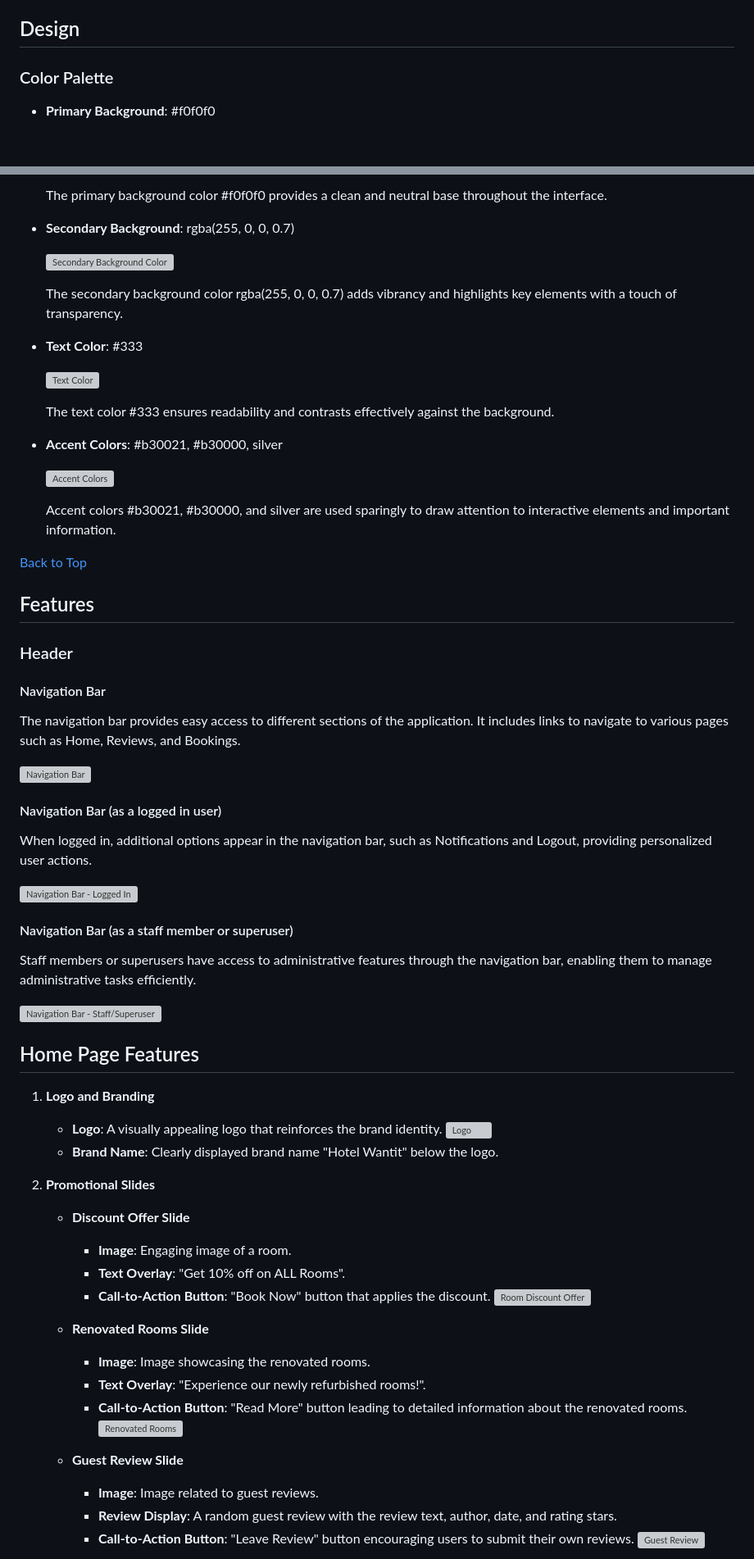
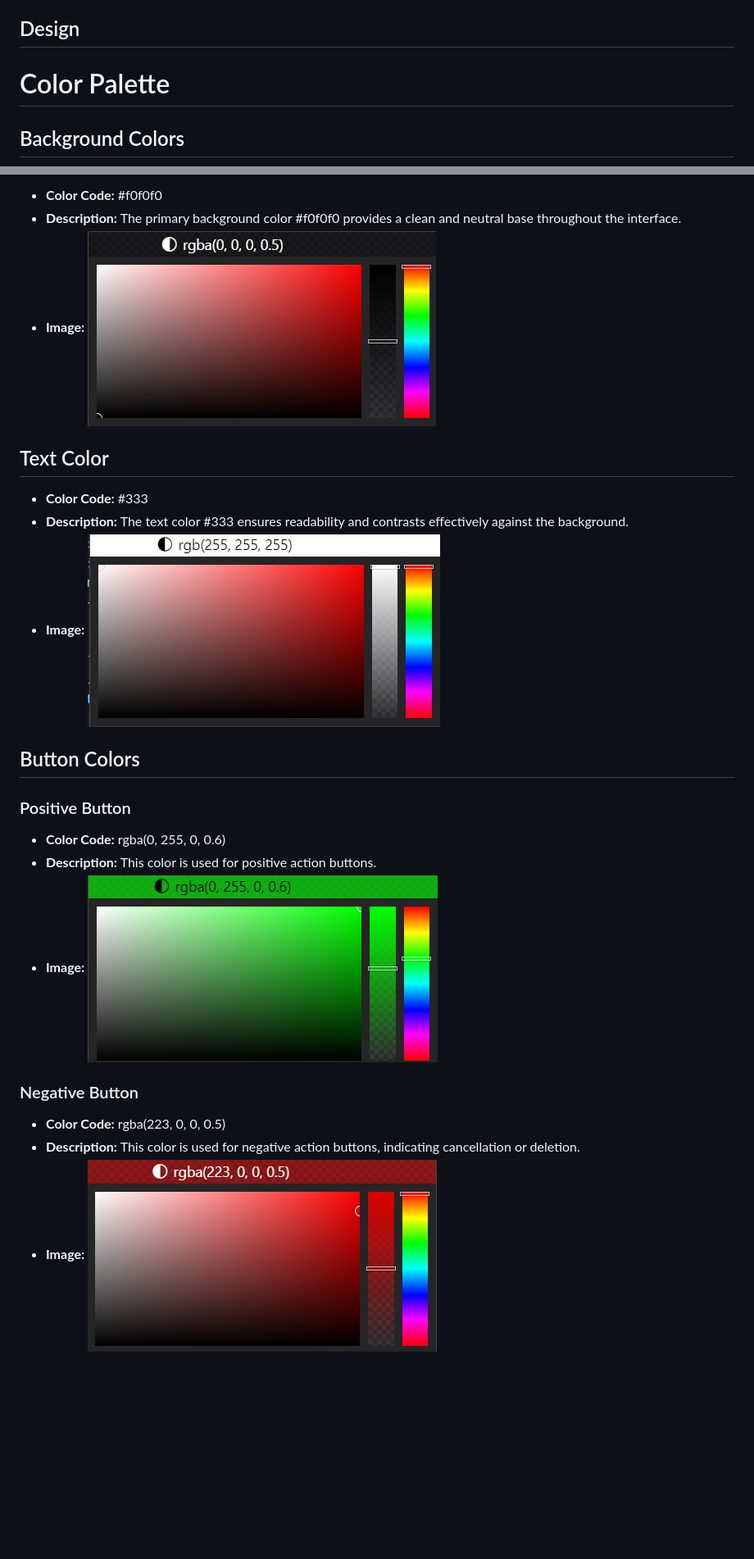
Before and after one commit to nlekkerman/hotel-wantit, a Markdown page: README.md, 2 parts joined by grey strips. Shown: that part at 82% size. Drawn GitHub-style; pictures changed too: assets/validation-images/background-color-image.jpg (added), assets/validation-images/negative_button_image.jpg (added), assets/validation-images/positive-button-image.png (added); blank space fills up the shorter version; grey boxes are pictures that could not be loaded.

Commit message:
Added images to collor palete in readme file

```diff
--- a/README.md
+++ b/README.md
@@ -206,7 +206,7 @@ Our project embraces a minimalist design ethos with a touch of uniqueness that s
 
 ## Design
 
-### Color Palette
+# Color Palette
 
-- **Primary Background**: #f0f0f0
+## Background Colors
 
@@ -214,69 +214,25 @@ Our project embraces a minimalist design ethos with a touch of uniqueness that s
 
-  The primary background color #f0f0f0 provides a clean and neutral base throughout the interface.
+- **Color Code:** #f0f0f0
+- **Description:** The primary background color #f0f0f0 provides a clean and neutral base throughout the interface.
+- **Image:** ![Primary Background Color](assets/validation-images/background-color-image.jpg)
 
-- **Secondary Background**: rgba(255, 0, 0, 0.7)
+## Text Color
 
-  ![Secondary Background Color](path/to/secondary-background-color.png)
+- **Color Code:** #333
+- **Description:** The text color #333 ensures readability and contrasts effectively against the background.
+- **Image:** ![Text Color](assets/validation-images/text-color-image.jpg)
 
-  The secondary background color rgba(255, 0, 0, 0.7) adds vibrancy and highlights key elements with a touch of transparency.
+## Button Colors
 
-- **Text Color**: #333
+### Positive Button
 
-  ![Text Color](path/to/text-color.png)
+- **Color Code:** rgba(0, 255, 0, 0.6)
+- **Description:** This color is used for positive action buttons.
+- **Image:** ![Positive Button Color](assets/validation-images/positive-button-image.png)
 
-  The text color #333 ensures readability and contrasts effectively against the background.
+### Negative Button
 
-- **Accent Colors**: #b30021, #b30000, silver
+- **Color Code:** rgba(223, 0, 0, 0.5)
+- **Description:** This color is used for negative action buttons, indicating cancellation or deletion.
+- **Image:** ![Negative Button Color](assets/validation-images/negative_button_image.jpg)
 
-  ![Accent Colors](path/to/accent-colors.png)
-
-  Accent colors #b30021, #b30000, and silver are used sparingly to draw attention to interactive elements and important information.
-
-[Back to Top](#table-of-contents)
-
-## Features
-
-### Header
-
-#### Navigation Bar
-The navigation bar provides easy access to different sections of the application. It includes links to navigate to various pages such as Home, Reviews, and Bookings.
-
-![Navigation Bar](assets/validation-images/testing/positive_login.png)
-
-#### Navigation Bar (as a logged in user)
-When logged in, additional options appear in the navigation bar, such as Notifications and Logout, providing personalized user actions.
-
-![Navigation Bar - Logged In](assets/validation-images/features/navigation_bar_logged_in.png)
-
-#### Navigation Bar (as a staff member or superuser)
-Staff members or superusers have access to administrative features through the navigation bar, enabling them to manage administrative tasks efficiently.
-
-![Navigation Bar - Staff/Superuser](assets/validation-images/testing/positive_login.png)
-
-
-## Home Page Features
-
-1. **Logo and Branding**
-   - **Logo**: A visually appealing logo that reinforces the brand identity.
-     ![Logo](assets/validation-images/features/logo.png)
-   - **Brand Name**: Clearly displayed brand name "Hotel Wantit" below the logo.
-
-2. **Promotional Slides**
-   - **Discount Offer Slide**
-     - **Image**: Engaging image of a room.
-     - **Text Overlay**: "Get 10% off on ALL Rooms".
-     - **Call-to-Action Button**: "Book Now" button that applies the discount.
-     ![Room Discount Offer](assets/validation-images/features/room_discount.png)
-
-   - **Renovated Rooms Slide**
-     - **Image**: Image showcasing the renovated rooms.
-     - **Text Overlay**: "Experience our newly refurbished rooms!".
-     - **Call-to-Action Button**: "Read More" button leading to detailed information about the renovated rooms.
-     ![Renovated Rooms](assets/validation-images/features/renovated_room.png)
-
-   - **Guest Review Slide**
-     - **Image**: Image related to guest reviews.
-     - **Review Display**: A random guest review with the review text, author, date, and rating stars.
-     - **Call-to-Action Button**: "Leave Review" button encouraging users to submit their own reviews.
-     ![Guest Review](assets/validation-images/features/reviews_slide.png)
-
```
Also changed, not shown: other parts of README.md (+123 -241 lines).
